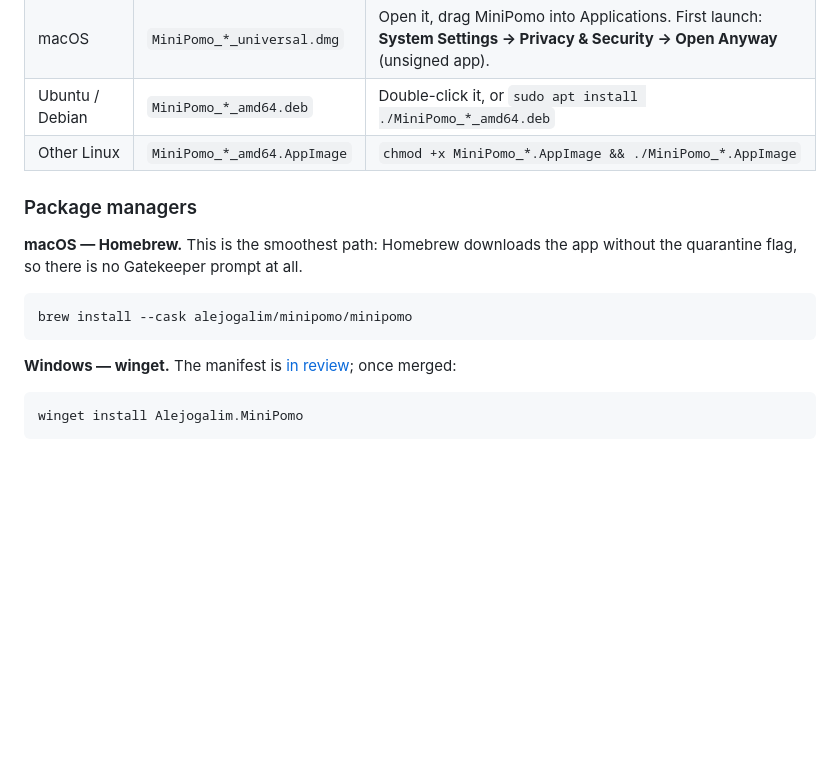
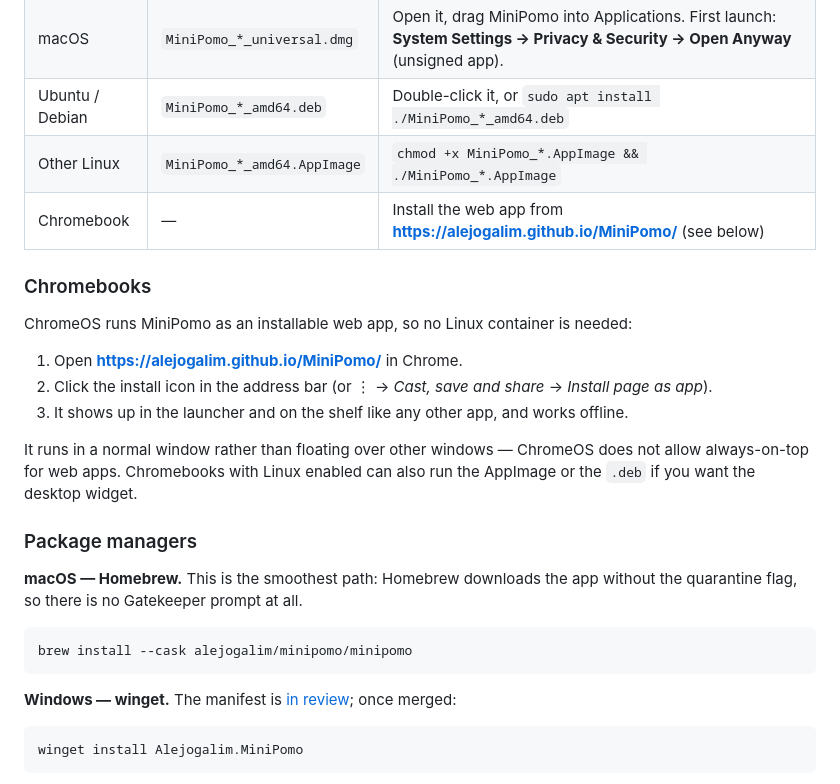
Before and after one commit to Alejogalim/MiniPomo, a Markdown page: README.md, the part around one of its changes. Rendered like a GitHub page; blank space fills up the shorter version.

Commit message:
docs: Chromebook PWA instructions and the current winget PR

```diff
--- a/README.md
+++ b/README.md
@@ -16,6 +16,22 @@ Grab the file for your system from the [latest release](../../releases/latest):
 | macOS | `MiniPomo_*_universal.dmg` | Open it, drag MiniPomo into Applications. First launch: **System Settings → Privacy & Security → Open Anyway** (unsigned app). |
 | Ubuntu / Debian | `MiniPomo_*_amd64.deb` | Double-click it, or `sudo apt install ./MiniPomo_*_amd64.deb` |
 | Other Linux | `MiniPomo_*_amd64.AppImage` | `chmod +x MiniPomo_*.AppImage && ./MiniPomo_*.AppImage` |
+| Chromebook | — | Install the web app from **https://alejogalim.github.io/MiniPomo/** (see below) |
+
+### Chromebooks
+
+ChromeOS runs MiniPomo as an installable web app, so no Linux container is
+needed:
+
+1. Open **https://alejogalim.github.io/MiniPomo/** in Chrome.
+2. Click the install icon in the address bar (or ⋮ → *Cast, save and share* →
+   *Install page as app*).
+3. It shows up in the launcher and on the shelf like any other app, and works
+   offline.
+
+It runs in a normal window rather than floating over other windows — ChromeOS
+does not allow always-on-top for web apps. Chromebooks with Linux enabled can
+also run the AppImage or the `.deb` if you want the desktop widget.
 
 ### Package managers
 
```
Also changed, not shown: other parts of README.md (+1 -1 lines).
